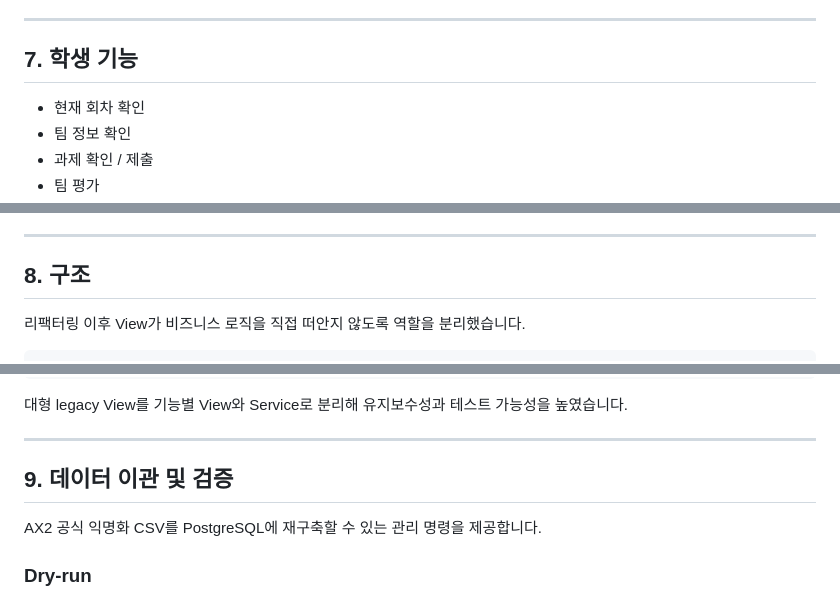
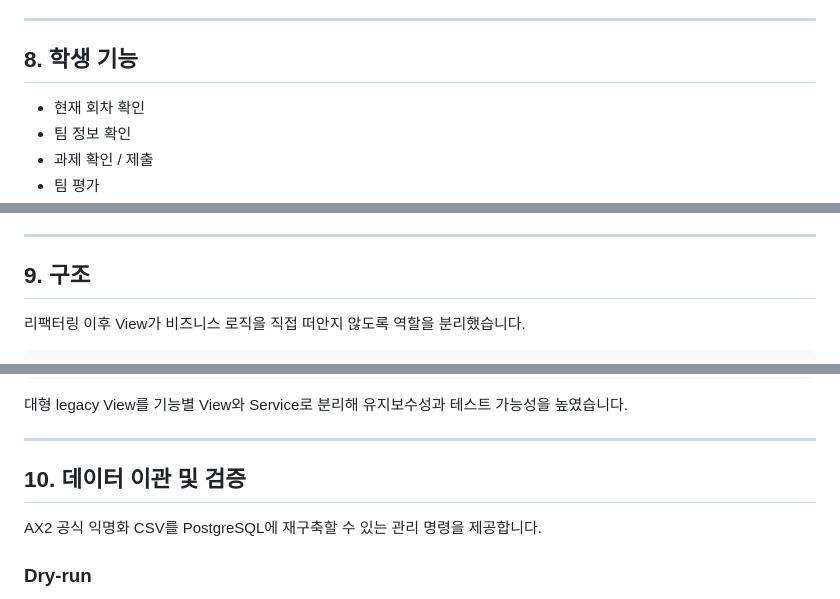
Before and after one commit to cyw0927/ai_team3project_login_system, a Markdown page: README.md, 3 parts joined by grey strips. Rendered like a GitHub page.

```diff
--- a/README.md
+++ b/README.md
@@ -274,7 +292,7 @@ SQL          30%
 
 ---
 
-## 7. 학생 기능
+## 8. 학생 기능
 
 - 현재 회차 확인
 - 팀 정보 확인
@@ -292,7 +310,7 @@ SQL          30%
 
 ---
 
-## 8. 구조
+## 9. 구조
 
 리팩터링 이후 View가 비즈니스 로직을 직접 떠안지 않도록 역할을 분리했습니다.
 
@@ -400,7 +418,7 @@ requirements.txt
 
 ---
 
-## 9. 데이터 이관 및 검증
+## 10. 데이터 이관 및 검증
 
 AX2 공식 익명화 CSV를 PostgreSQL에 재구축할 수 있는 관리 명령을 제공합니다.
 
```
Also changed, not shown: other parts of README.md (+40 -12 lines).
